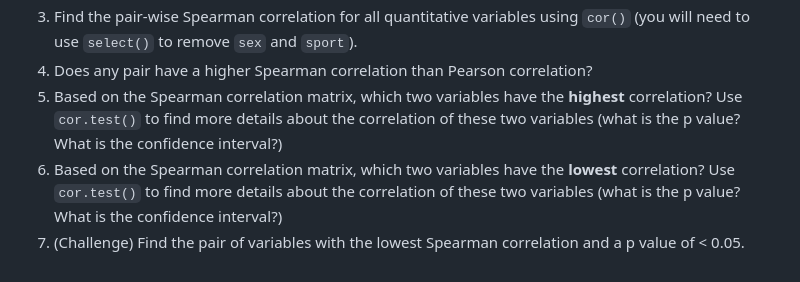
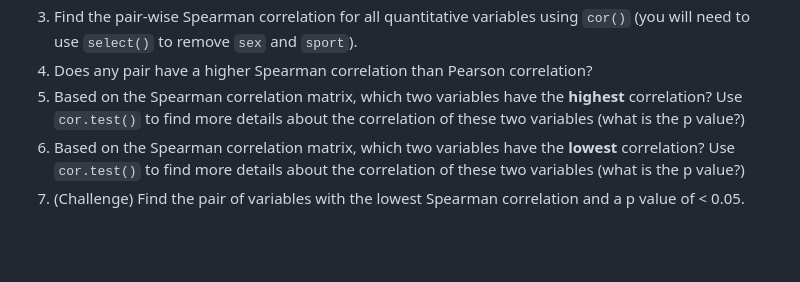
Before and after one commit to juliaolivieri/COMP_162, a Markdown page: lecture12/correlation.md, the part around the change. GitHub-like rendering; blank space fills up the shorter version.

```diff
--- a/lecture12/correlation.md
+++ b/lecture12/correlation.md
@@ -81,6 +81,6 @@ Questions
 2. Read the following csv into a data frame called `ais` in R: https://drive.google.com/file/d/1WY7MHz3TnBvMPYJXq8UecPrhgAt8krAJ/view?usp=sharing
 3. Find the pair-wise Spearman correlation for all quantitative variables using `cor()` (you will need to use `select()` to remove `sex` and `sport`).
 4. Does any pair have a higher Spearman correlation than Pearson correlation?
-5. Based on the Spearman correlation matrix, which two variables have the **highest** correlation? Use `cor.test()` to find more details about the correlation of these two variables (what is the p value? What is the confidence interval?)
-6. Based on the Spearman correlation matrix, which two variables have the **lowest** correlation? Use `cor.test()` to find more details about the correlation of these two variables (what is the p value? What is the confidence interval?)
+5. Based on the Spearman correlation matrix, which two variables have the **highest** correlation? Use `cor.test()` to find more details about the correlation of these two variables (what is the p value?)
+6. Based on the Spearman correlation matrix, which two variables have the **lowest** correlation? Use `cor.test()` to find more details about the correlation of these two variables (what is the p value?)
 7. (Challenge) Find the pair of variables with the lowest Spearman correlation and a p value of < 0.05.
```
